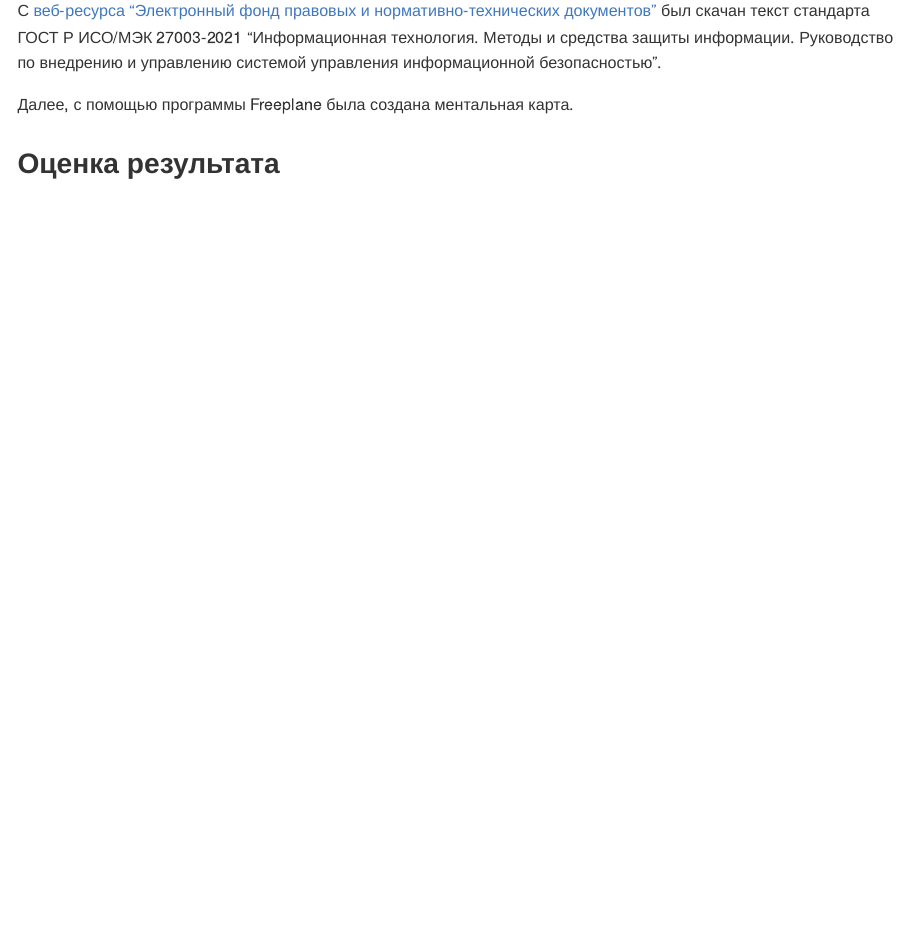
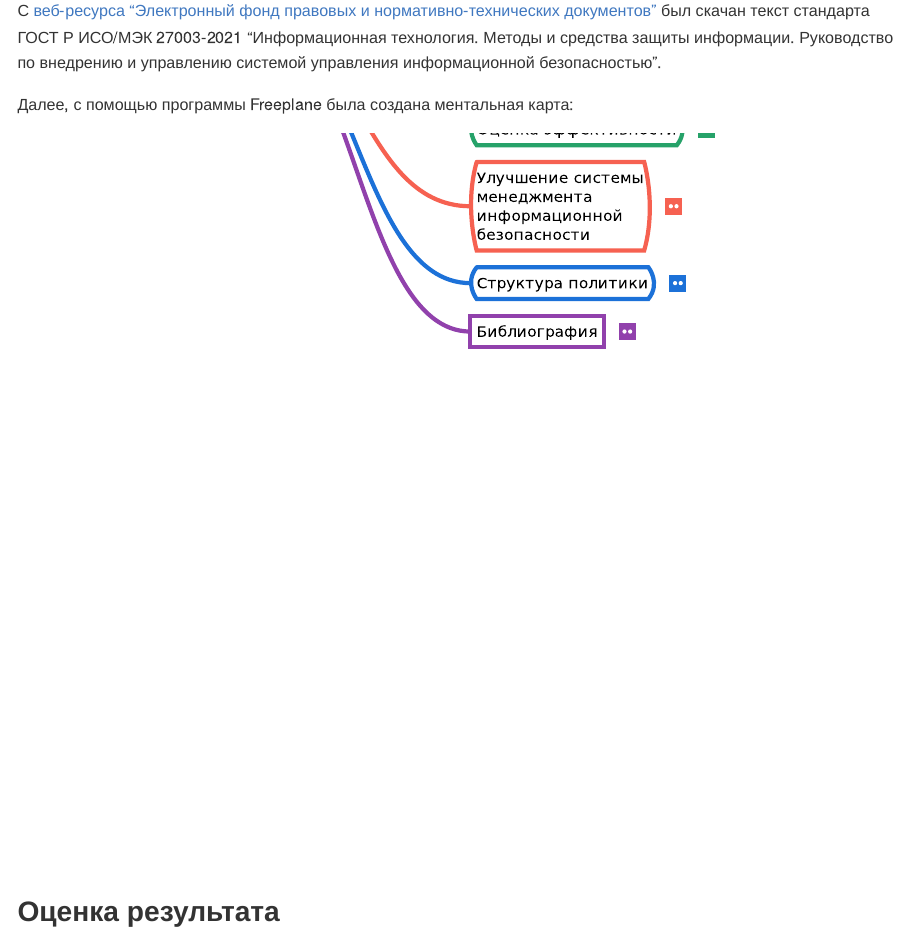
Before and after one commit to olekzonder/threat-hunting, a Quarto document (Lab5/README.qmd): the page in a window 1100 px wide, from 380 px down. The pictures show the output file Lab5/README.md that the author committed with the source, drawn offline in the style of GitHub.

Commit message:
добавил изображение ЛР5

```diff
--- a/Lab5/README.qmd
+++ b/Lab5/README.qmd
@@ -16,7 +16,9 @@ engine: knitr
 
 С [веб-ресурса "Электронный фонд правовых и нормативно-технических документов"](https://docs.cntd.ru/document/1200179612) был скачан текст стандарта ГОСТ Р ИСО/МЭК 27003-2021 "Информационная технология. Методы и средства защиты информации. Руководство по внедрению и управлению системой управления информационной безопасностью".
 
-Далее, с помощью программы Freeplane была создана ментальная карта.
+Далее, с помощью программы Freeplane была создана ментальная карта:
+
+![](./images/map.svg)
 
 ## Оценка результата
 
```
Also changed, not shown: Lab5/README.md, Lab5/images/map.svg (added), 1 other file.
